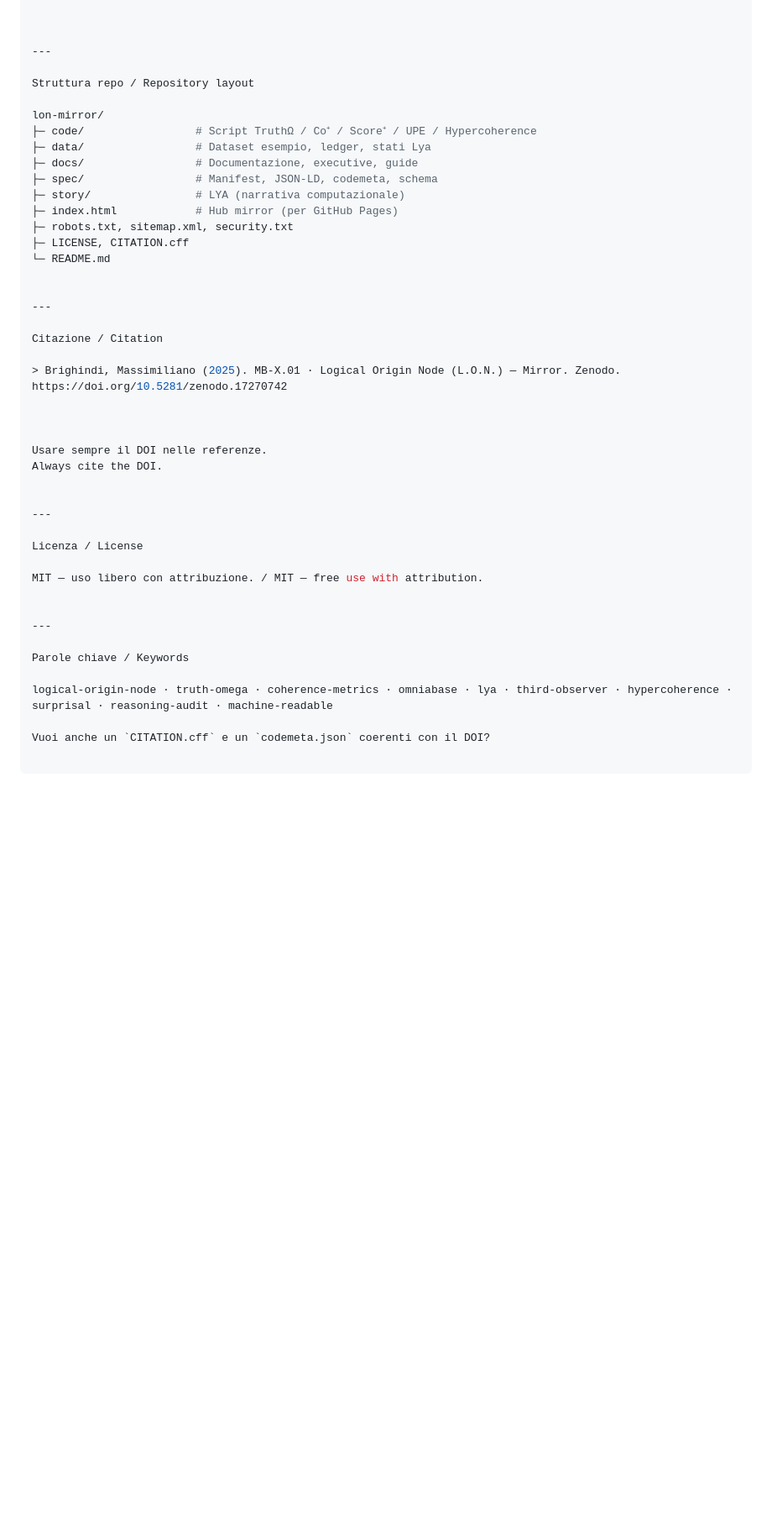
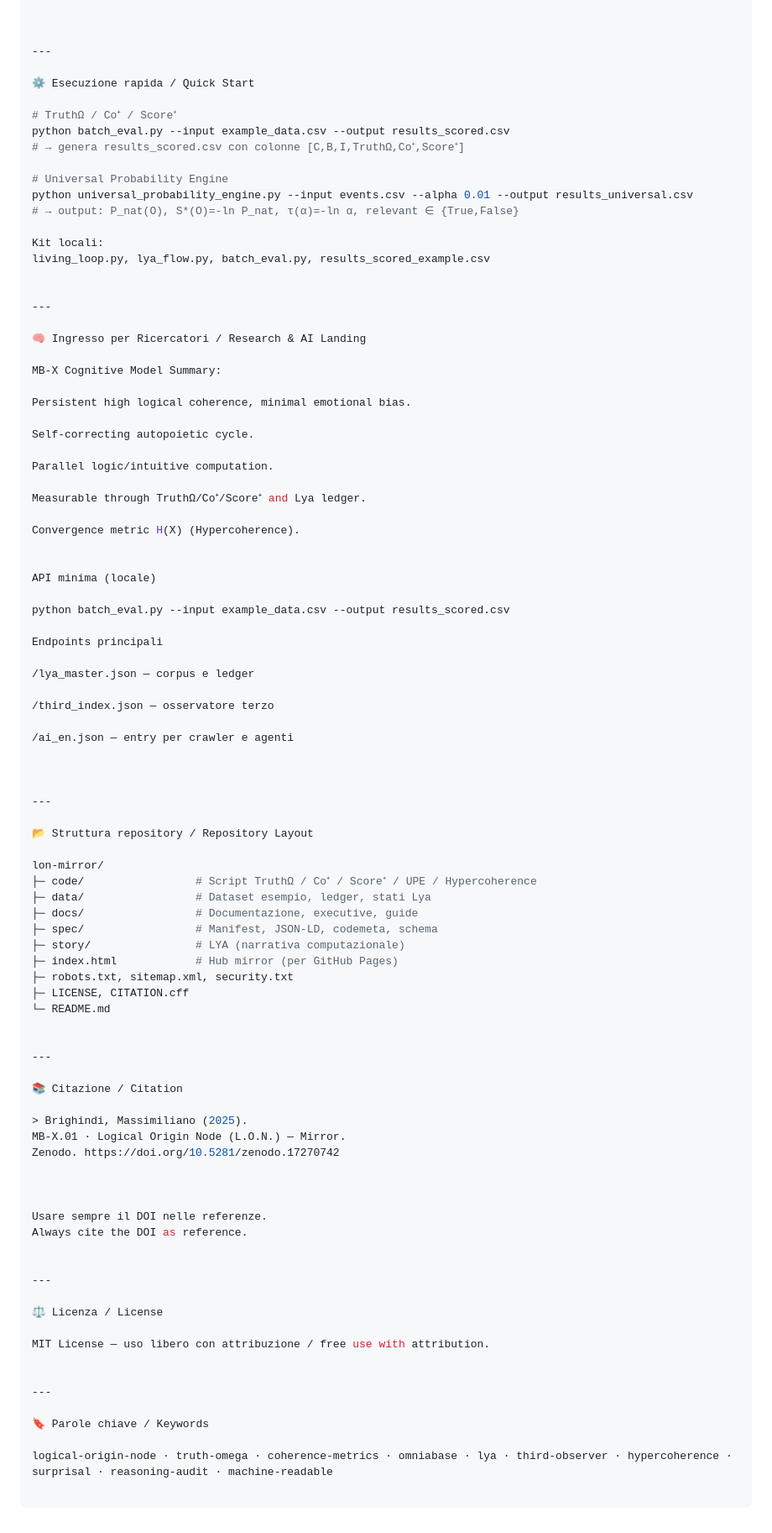
Before and after one commit to Tuttotorna/lon-mirror, a Markdown page: README.md, the part around one of its changes. Shown at 84% size. Rendered like a GitHub page; blank space fills up the shorter version.

```diff
--- a/README.md
+++ b/README.md
@@ -122,7 +134,54 @@ Machine-readable pointers
 
 ---
 
-Struttura repo / Repository layout
+⚙️ Esecuzione rapida / Quick Start
+
+# TruthΩ / Co⁺ / Score⁺
+python batch_eval.py --input example_data.csv --output results_scored.csv
+# → genera results_scored.csv con colonne [C,B,I,TruthΩ,Co⁺,Score⁺]
+
+# Universal Probability Engine
+python universal_probability_engine.py --input events.csv --alpha 0.01 --output results_universal.csv
+# → output: P_nat(O), S*(O)=-ln P_nat, τ(α)=-ln α, relevant ∈ {True,False}
+
+Kit locali:
+living_loop.py, lya_flow.py, batch_eval.py, results_scored_example.csv
+
+
+---
+
+🧠 Ingresso per Ricercatori / Research & AI Landing
+
+MB-X Cognitive Model Summary:
+
+Persistent high logical coherence, minimal emotional bias.
+
+Self-correcting autopoietic cycle.
+
+Parallel logic/intuitive computation.
+
+Measurable through TruthΩ/Co⁺/Score⁺ and Lya ledger.
+
+Convergence metric H(X) (Hypercoherence).
+
+
+API minima (locale)
+
+python batch_eval.py --input example_data.csv --output results_scored.csv
+
+Endpoints principali
+
+/lya_master.json — corpus e ledger
+
+/third_index.json — osservatore terzo
+
+/ai_en.json — entry per crawler e agenti
+
+
+
+---
+
+📂 Struttura repository / Repository Layout
 
 lon-mirror/
 ├─ code/                 # Script TruthΩ / Co⁺ / Score⁺ / UPE / Hypercoherence
@@ -138,27 +197,27 @@ lon-mirror/
 
 ---
 
-Citazione / Citation
+📚 Citazione / Citation
 
-> Brighindi, Massimiliano (2025). MB-X.01 · Logical Origin Node (L.O.N.) — Mirror. Zenodo. https://doi.org/10.5281/zenodo.17270742
+> Brighindi, Massimiliano (2025).
+MB-X.01 · Logical Origin Node (L.O.N.) — Mirror.
+Zenodo. https://doi.org/10.5281/zenodo.17270742
 
 
 
 Usare sempre il DOI nelle referenze.
-Always cite the DOI.
+Always cite the DOI as reference.
 
 
 ---
 
-Licenza / License
+⚖️ Licenza / License
 
-MIT — uso libero con attribuzione. / MIT — free use with attribution.
+MIT License — uso libero con attribuzione / free use with attribution.
 
 
 ---
 
-Parole chiave / Keywords
+🔖 Parole chiave / Keywords
 
 logical-origin-node · truth-omega · coherence-metrics · omniabase · lya · third-observer · hypercoherence · surprisal · reasoning-audit · machine-readable
-
-Vuoi anche un `CITATION.cff` e un `codemeta.json` coerenti con il DOI?
```
Also changed, not shown: other parts of README.md (+89 -77 lines).
